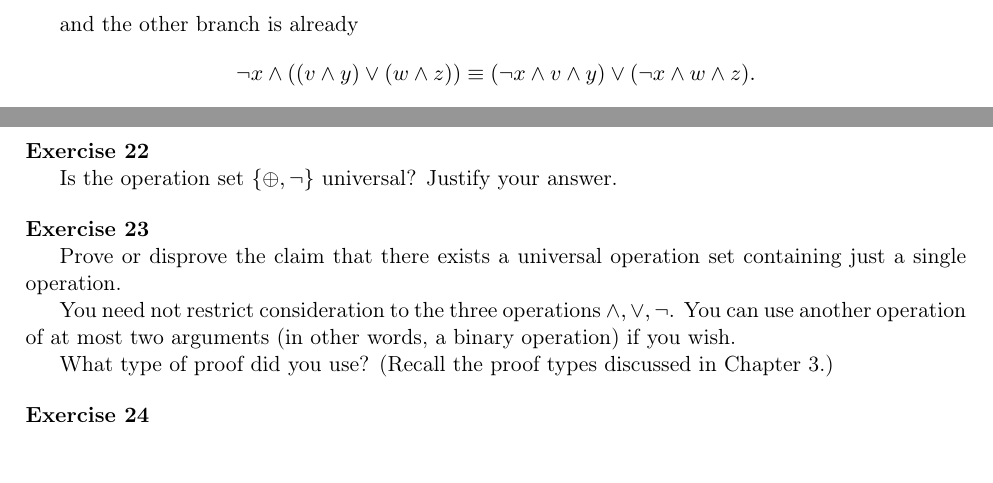
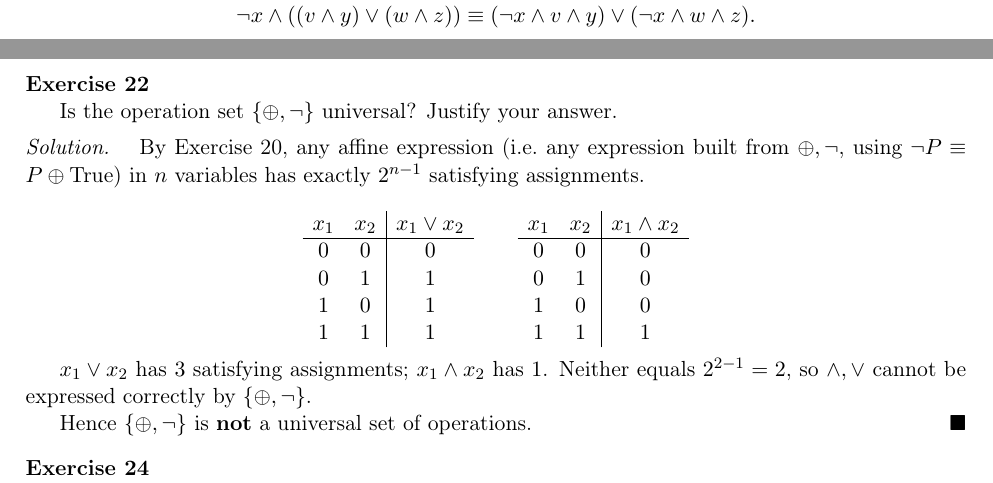
Before and after one commit to alstonliow/discrete_mathematic, a LaTeX document (FIT1058_course/chapter4_ex.tex): two parts of pages 3 and 5 of 7 before the commit and two parts of pages 3 and 6 of 8 after it, joined at a grey line, cut at the place of the change, the shorter picture padded with empty space. Compiled offline with pdfLaTeX.

Commit message:
finish chapter 4 ex

```diff
--- a/FIT1058_course/chapter4_ex.tex
+++ b/FIT1058_course/chapter4_ex.tex
@@ -351,18 +419,33 @@ y_2 \equiv x_1\wedge x_0, \qquad y_1\equiv x_1\oplus x_0, \qquad y_0\equiv \neg
     answer.
 \end{exercise}
 
-% ======================================================================
-\begin{exercise}{23}
-    Prove or disprove the claim that there exists a universal
-    operation set containing just a single operation.
+\begin{solution}
+By Exercise 20, any affine expression (i.e.\ any expression built from $\oplus,\neg$, using $\neg P\equiv P\oplus\text{True}$) in $n$ variables has exactly $2^{n-1}$ satisfying assignments.
 
-    You need not restrict consideration to the three operations
-    $\wedge, \vee, \neg$. You can use another operation of at most two
-    arguments (in other words, a binary operation) if you wish.
+\[
+\begin{array}{cc|c}
+x_1 & x_2 & x_1\vee x_2\\
+\hline
+0&0&0\\
+0&1&1\\
+1&0&1\\
+1&1&1
+\end{array}
+\qquad
+\begin{array}{cc|c}
+x_1 & x_2 & x_1\wedge x_2\\
+\hline
+0&0&0\\
+0&1&0\\
+1&0&0\\
+1&1&1
+\end{array}
+\]
 
-    What type of proof did you use? (Recall the proof types discussed
-    in Chapter~3.)
-\end{exercise}
+$x_1\vee x_2$ has $3$ satisfying assignments; $x_1\wedge x_2$ has $1$. Neither equals $2^{2-1}=2$, so $\wedge,\vee$ cannot be expressed correctly by $\{\oplus,\neg\}$.
+
+Hence $\{\oplus,\neg\}$ is \textbf{not} a universal set of operations.
+\end{solution}
 
 % ======================================================================
 \begin{exercise}{24}
```
Also changed, not shown: FIT1058_course/chapter4_ex.pdf, FIT1058_course/chapter4_ex.tex (68 more changed lines).
